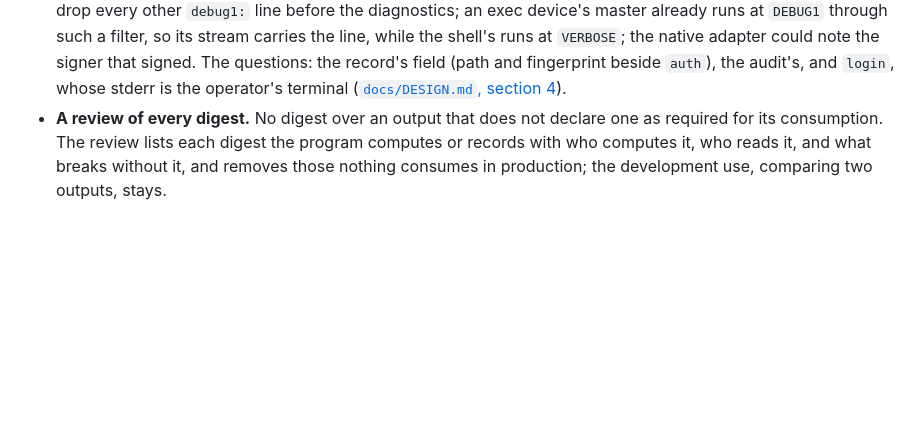
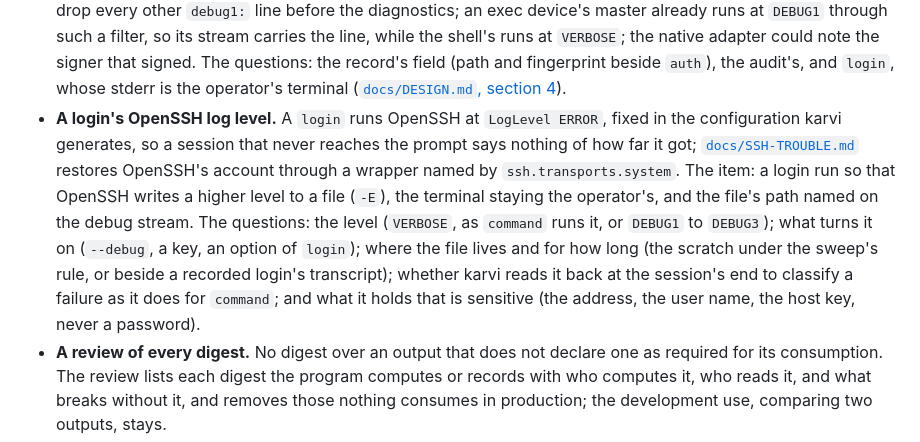
Before and after one commit to robert-patrick-texas/karvi, a Markdown page: ROADMAP.md, the part around the change. Rendered like a GitHub page; blank space fills up the shorter version.

Commit message:
ROADMAP: a login's OpenSSH log level
Co-Authored-By: Claude Opus 5.5 <noreply@anthropic.com>

```diff
--- a/ROADMAP.md
+++ b/ROADMAP.md
@@ -80,6 +80,19 @@ of [`docs/EXAMPLES.md`](docs/EXAMPLES.md). Nothing here is a promise of a date.
   signed. The questions: the record's field (path and fingerprint
   beside `auth`), the audit's, and `login`, whose stderr is the operator's
   terminal ([`docs/DESIGN.md`, section 4](docs/DESIGN.md#4-credentials)).
+- **A login's OpenSSH log level.** A `login` runs OpenSSH at `LogLevel ERROR`,
+  fixed in the configuration karvi generates, so a session that never reaches
+  the prompt says nothing of how far it got;
+  [`docs/SSH-TROUBLE.md`](docs/SSH-TROUBLE.md) restores OpenSSH's account
+  through a wrapper named by `ssh.transports.system`. The item: a login run so
+  that OpenSSH writes a higher level to a file (`-E`), the terminal staying the
+  operator's, and the file's path named on the debug stream. The questions:
+  the level (`VERBOSE`, as `command` runs it, or `DEBUG1` to `DEBUG3`); what
+  turns it on (`--debug`, a key, an option of `login`); where the file lives
+  and for how long (the scratch under the sweep's rule, or beside a recorded
+  login's transcript); whether karvi reads it back at the session's end to
+  classify a failure as it does for `command`; and what it holds that is
+  sensitive (the address, the user name, the host key, never a password).
 - **A review of every digest.** No digest over an output that does not
   declare one as required for its consumption. The review lists each digest
   the program computes or records with who computes it, who reads it, and
```
